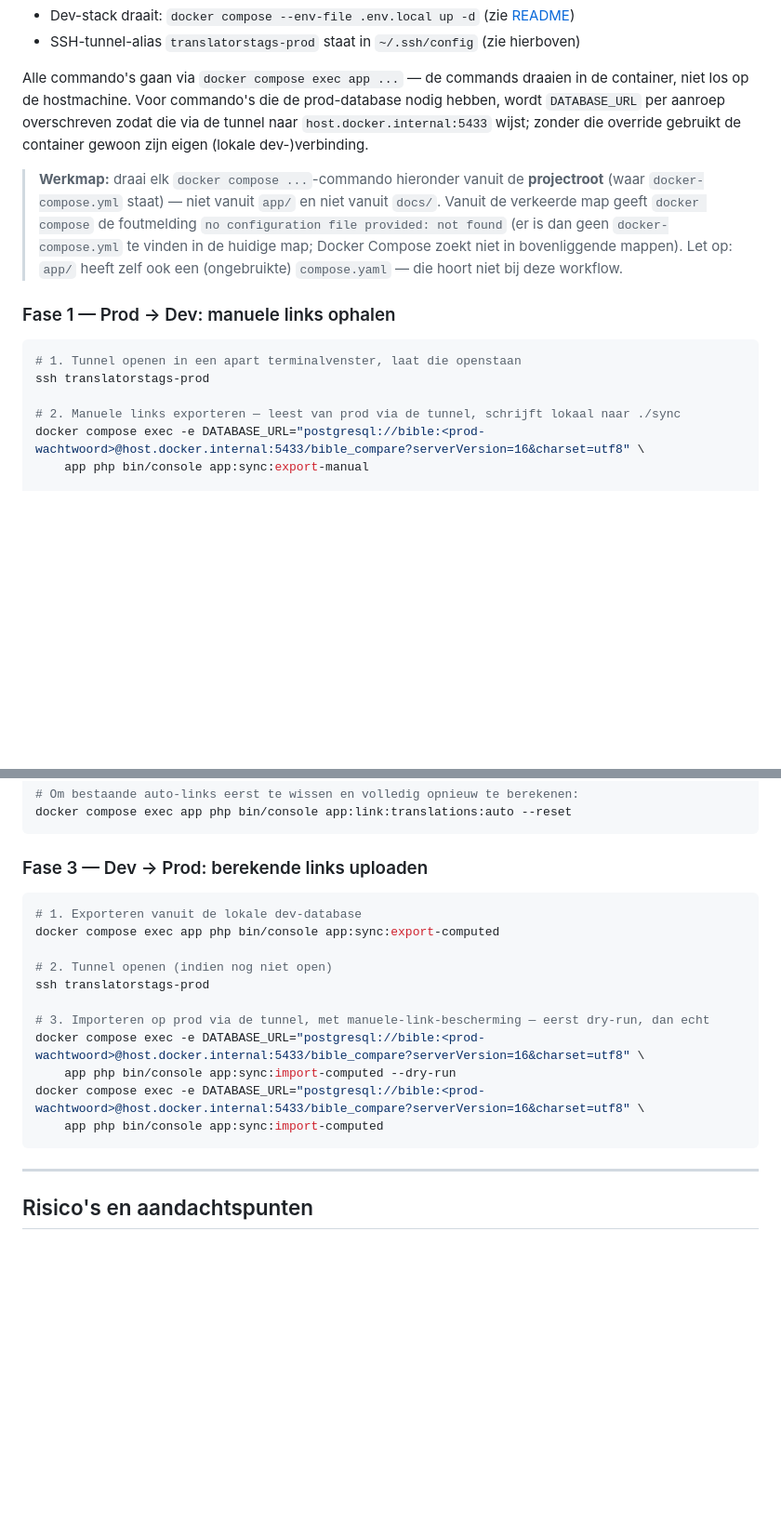
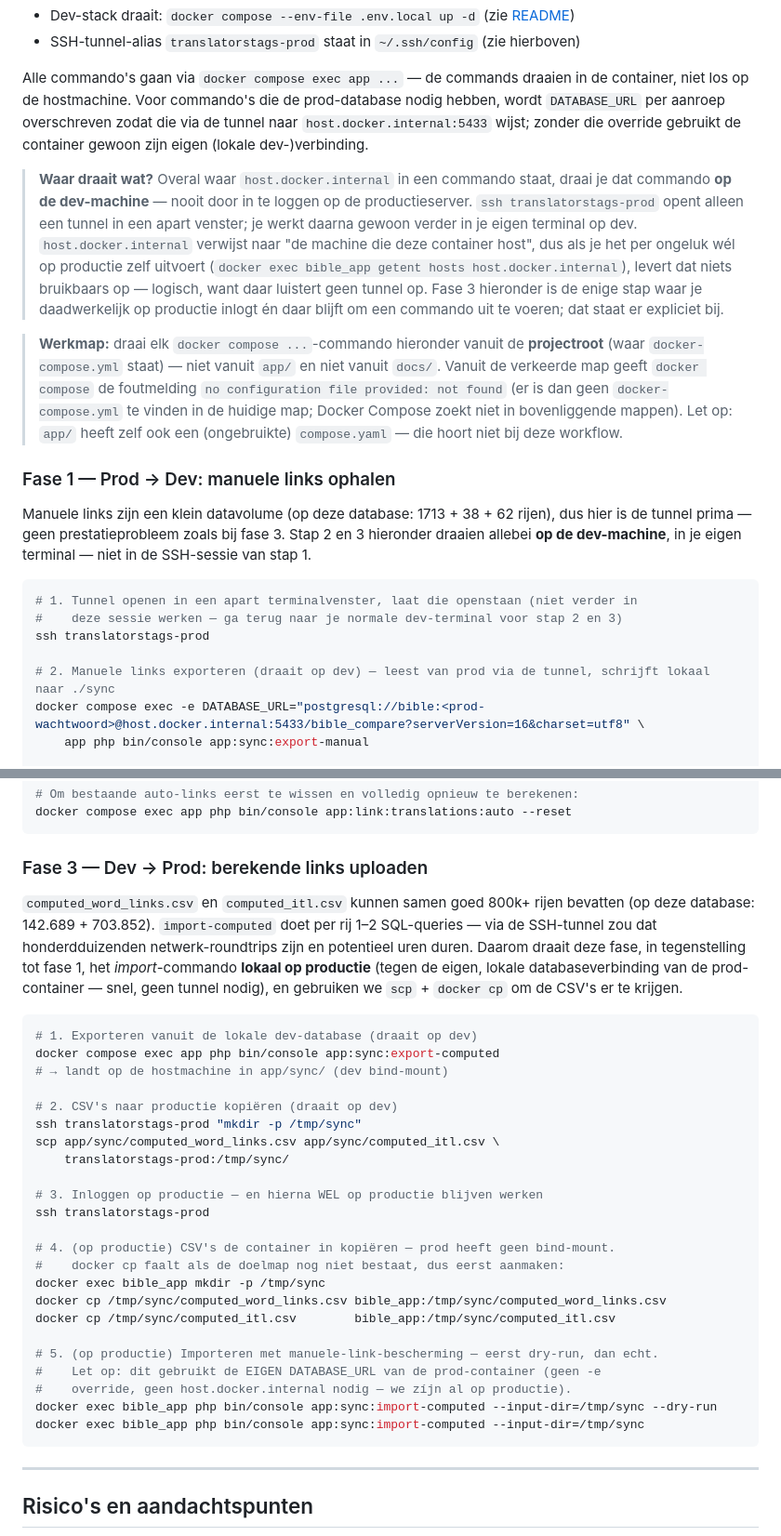
Before and after one commit to gerardzeeman/translators-tags, a Markdown page: docs/data-sync.md, 2 parts joined by grey strips. Shown at 93% size. Drawn GitHub-style; blank space fills up the shorter version.

Commit message:
docs: verduidelijk waar sync-commando's draaien; fase 3 via scp i.p.v. tunnel
De gebruiker liep vast omdat "docker compose exec app getent hosts
host.docker.internal" niets teruggaf op productie -- logisch, want die
hostname is alleen relevant op de dev-machine (waar de tunnel eindigt),
maar de stappen lazen alsof je na "ssh translatorstags-prod" op
productie zou doorwerken. Voegt een expliciete uitleg toe over welke
stappen op dev en welke op productie draaien.

Herziet daarnaast fase 3 (dev -> prod, berekende links): met 142.689 +
703.852 rijen op deze database zou het pushen van al die rijen via de
getunnelde verbinding (1-2 queries per rij) onpraktisch traag zijn.
Fase 3 gebruikt nu scp + docker cp om de CSV's naar productie te
krijgen en draait het import-commando daar lokaal, tegen de eigen
databaseverbinding van de prod-container -- geen tunnel nodig voor die
stap. Fase 1 (prod -> dev, klein volume: ~2000 rijen) blijft de
tunnel-aanpak gebruiken, met een expliciete vermelding dat dat op dev
draait.

Co-Authored-By: Claude Sonnet 5 <noreply@anthropic.com>

````diff
--- a/docs/data-sync.md
+++ b/docs/data-sync.md
@@ -358,6 +365,16 @@ hebben, wordt `DATABASE_URL` per aanroep overschreven zodat die via de tunnel na
 `host.docker.internal:5433` wijst; zonder die override gebruikt de container gewoon
 zijn eigen (lokale dev-)verbinding.
 
+> **Waar draait wat?** Overal waar `host.docker.internal` in een commando staat, draai
+> je dat commando **op de dev-machine** — nooit door in te loggen op de
+> productieserver. `ssh translatorstags-prod` opent alleen een tunnel in een apart
+> venster; je werkt daarna gewoon verder in je eigen terminal op dev.
+> `host.docker.internal` verwijst naar "de machine die deze container host", dus als je
+> het per ongeluk wél op productie zelf uitvoert (`docker exec bible_app getent hosts
+> host.docker.internal`), levert dat niets bruikbaars op — logisch, want daar luistert
+> geen tunnel op. Fase 3 hieronder is de enige stap waar je daadwerkelijk op productie
+> inlogt én daar blijft om een commando uit te voeren; dat staat er expliciet bij.
+
 > **Werkmap:** draai elk `docker compose ...`-commando hieronder vanuit de
 > **projectroot** (waar `docker-compose.yml` staat) — niet vanuit `app/` en niet vanuit
 > `docs/`. Vanuit de verkeerde map geeft `docker compose` de foutmelding
@@ -368,11 +385,17 @@ zijn eigen (lokale dev-)verbinding.
 
 ### Fase 1 — Prod → Dev: manuele links ophalen
 
+Manuele links zijn een klein datavolume (op deze database: 1713 + 38 + 62 rijen), dus
+hier is de tunnel prima — geen prestatieprobleem zoals bij fase 3. Stap 2 en 3 hieronder
+draaien allebei **op de dev-machine**, in je eigen terminal — niet in de SSH-sessie van
+stap 1.
+
 ```bash
-# 1. Tunnel openen in een apart terminalvenster, laat die openstaan
+# 1. Tunnel openen in een apart terminalvenster, laat die openstaan (niet verder in
+#    deze sessie werken — ga terug naar je normale dev-terminal voor stap 2 en 3)
 ssh translatorstags-prod
 
-# 2. Manuele links exporteren — leest van prod via de tunnel, schrijft lokaal naar ./sync
+# 2. Manuele links exporteren (draait op dev) — leest van prod via de tunnel, schrijft lokaal naar ./sync
 docker compose exec -e DATABASE_URL="postgresql://bible:<prod-wachtwoord>@host.docker.internal:5433/bible_compare?serverVersion=16&charset=utf8" \
     app php bin/console app:sync:export-manual
 
@@ -427,18 +450,38 @@ docker compose exec app php bin/console app:link:translations:auto --reset
 
 ### Fase 3 — Dev → Prod: berekende links uploaden
 
+`computed_word_links.csv` en `computed_itl.csv` kunnen samen goed 800k+ rijen bevatten
+(op deze database: 142.689 + 703.852). `import-computed` doet per rij 1–2 SQL-queries
+— via de SSH-tunnel zou dat honderdduizenden netwerk-roundtrips zijn en potentieel uren
+duren. Daarom draait deze fase, in tegenstelling tot fase 1, het *import*-commando
+**lokaal op productie** (tegen de eigen, lokale databaseverbinding van de prod-container
+— snel, geen tunnel nodig), en gebruiken we `scp` + `docker cp` om de CSV's er te
+krijgen.
+
 ```bash
-# 1. Exporteren vanuit de lokale dev-database
+# 1. Exporteren vanuit de lokale dev-database (draait op dev)
 docker compose exec app php bin/console app:sync:export-computed
+# → landt op de hostmachine in app/sync/ (dev bind-mount)
 
-# 2. Tunnel openen (indien nog niet open)
+# 2. CSV's naar productie kopiëren (draait op dev)
+ssh translatorstags-prod "mkdir -p /tmp/sync"
+scp app/sync/computed_word_links.csv app/sync/computed_itl.csv \
+    translatorstags-prod:/tmp/sync/
+
+# 3. Inloggen op productie — en hierna WEL op productie blijven werken
 ssh translatorstags-prod
 
-# 3. Importeren op prod via de tunnel, met manuele-link-bescherming — eerst dry-run, dan echt
-docker compose exec -e DATABASE_URL="postgresql://bible:<prod-wachtwoord>@host.docker.internal:5433/bible_compare?serverVersion=16&charset=utf8" \
-    app php bin/console app:sync:import-computed --dry-run
-docker compose exec -e DATABASE_URL="postgresql://bible:<prod-wachtwoord>@host.docker.internal:5433/bible_compare?serverVersion=16&charset=utf8" \
-    app php bin/console app:sync:import-computed
+# 4. (op productie) CSV's de container in kopiëren — prod heeft geen bind-mount.
+#    docker cp faalt als de doelmap nog niet bestaat, dus eerst aanmaken:
+docker exec bible_app mkdir -p /tmp/sync
+docker cp /tmp/sync/computed_word_links.csv bible_app:/tmp/sync/computed_word_links.csv
+docker cp /tmp/sync/computed_itl.csv        bible_app:/tmp/sync/computed_itl.csv
+
+# 5. (op productie) Importeren met manuele-link-bescherming — eerst dry-run, dan echt.
+#    Let op: dit gebruikt de EIGEN DATABASE_URL van de prod-container (geen -e
+#    override, geen host.docker.internal nodig — we zíjn al op productie).
+docker exec bible_app php bin/console app:sync:import-computed --input-dir=/tmp/sync --dry-run
+docker exec bible_app php bin/console app:sync:import-computed --input-dir=/tmp/sync
 ```
 
 ---
````
Also changed, not shown: other parts of docs/data-sync.md (+14 -7 lines).
